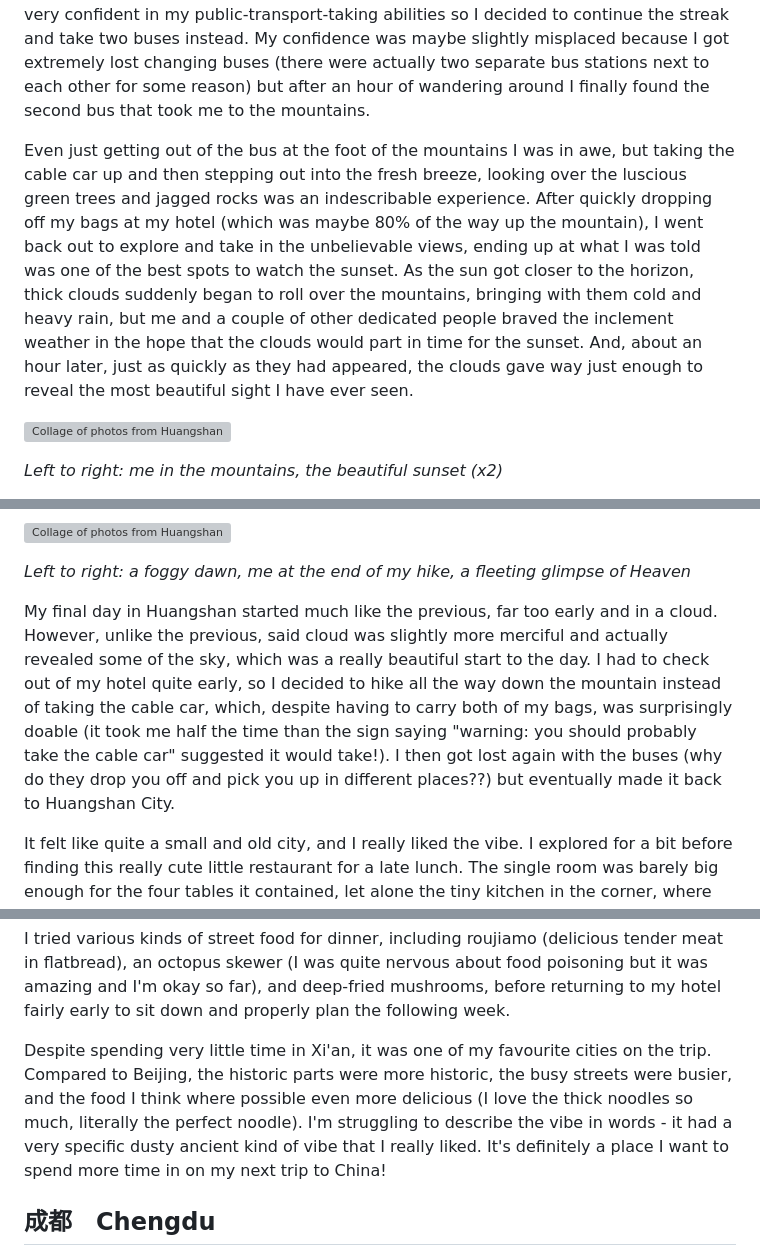
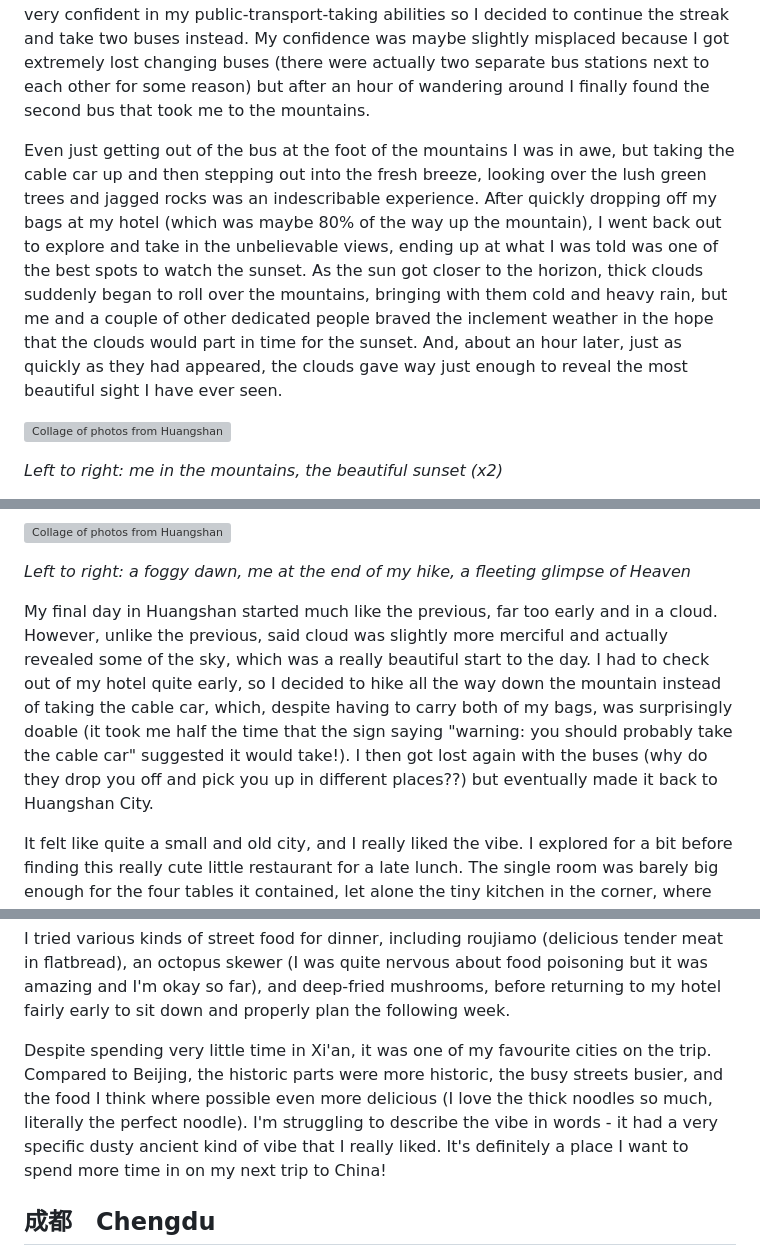
Before and after one commit to w-henderson/Portfolio, a Markdown page: content/blog/china.md, 3 parts joined by grey strips. GitHub-like rendering; grey boxes are pictures that could not be loaded.

```diff
--- a/content/blog/china.md
+++ b/content/blog/china.md
@@ -51,7 +51,7 @@ Shanghai was the perfect place to start my trip. In many ways it felt like a gen
 
 After seeing the huge city of Shanghai, I ventured inland by way of high-speed rail for a complete change of scenery: Huangshan, the Yellow Mountains. Taking the train in China is a completely different experience to that in the UK - you have to go through security, check in, and show your passport a bunch of times, but the train was perfectly on time, very comfortable, and relatively cheap too. My original plan was to take a taxi from the nearest train station into the mountains, but my success with the train left me feeling very confident in my public-transport-taking abilities so I decided to continue the streak and take two buses instead. My confidence was maybe slightly misplaced because I got extremely lost changing buses (there were actually two separate bus stations next to each other for some reason) but after an hour of wandering around I finally found the second bus that took me to the mountains.
 
-Even just getting out of the bus at the foot of the mountains I was in awe, but taking the cable car up and then stepping out into the fresh breeze, looking over the luscious green trees and jagged rocks was an indescribable experience. After quickly dropping off my bags at my hotel (which was maybe 80% of the way up the mountain), I went back out to explore and take in the unbelievable views, ending up at what I was told was one of the best spots to watch the sunset. As the sun got closer to the horizon, thick clouds suddenly began to roll over the mountains, bringing with them cold and heavy rain, but me and a couple of other dedicated people braved the inclement weather in the hope that the clouds would part in time for the sunset. And, about an hour later, just as quickly as they had appeared, the clouds gave way just enough to reveal the most beautiful sight I have ever seen.
+Even just getting out of the bus at the foot of the mountains I was in awe, but taking the cable car up and then stepping out into the fresh breeze, looking over the lush green trees and jagged rocks was an indescribable experience. After quickly dropping off my bags at my hotel (which was maybe 80% of the way up the mountain), I went back out to explore and take in the unbelievable views, ending up at what I was told was one of the best spots to watch the sunset. As the sun got closer to the horizon, thick clouds suddenly began to roll over the mountains, bringing with them cold and heavy rain, but me and a couple of other dedicated people braved the inclement weather in the hope that the clouds would part in time for the sunset. And, about an hour later, just as quickly as they had appeared, the clouds gave way just enough to reveal the most beautiful sight I have ever seen.
 
 ![Collage of photos from Huangshan](/images/blog_images/china_huangshan_1.jpg)
 
@@ -65,7 +65,7 @@ I set my alarm for 4:30am the following morning in the hope that the clouds woul
 
 *Left to right: a foggy dawn, me at the end of my hike, a fleeting glimpse of Heaven*
 
-My final day in Huangshan started much like the previous, far too early and in a cloud. However, unlike the previous, said cloud was slightly more merciful and actually revealed some of the sky, which was a really beautiful start to the day. I had to check out of my hotel quite early, so I decided to hike all the way down the mountain instead of taking the cable car, which, despite having to carry both of my bags, was surprisingly doable (it took me half the time than the sign saying "warning: you should probably take the cable car" suggested it would take!). I then got lost again with the buses (why do they drop you off and pick you up in different places??) but eventually made it back to Huangshan City.
+My final day in Huangshan started much like the previous, far too early and in a cloud. However, unlike the previous, said cloud was slightly more merciful and actually revealed some of the sky, which was a really beautiful start to the day. I had to check out of my hotel quite early, so I decided to hike all the way down the mountain instead of taking the cable car, which, despite having to carry both of my bags, was surprisingly doable (it took me half the time that the sign saying "warning: you should probably take the cable car" suggested it would take!). I then got lost again with the buses (why do they drop you off and pick you up in different places??) but eventually made it back to Huangshan City.
 
 It felt like quite a small and old city, and I really liked the vibe. I explored for a bit before finding this really cute little restaurant for a late lunch. The single room was barely big enough for the four tables it contained, let alone the tiny kitchen in the corner, where this really kind old lady prepared all the food (alongside doing every other role in the restaurant too). My Chinese was just about sufficient to order this local noodle soup dish, and I wish I had understood all the stuff she told me about it, but what I can say is that it was absolutely delicious.
 
@@ -151,7 +151,7 @@ It was also my hottest day yet in China at 42 degrees with the brightest sunshin
 
 I tried various kinds of street food for dinner, including <span data-tooltip="肉夹馍">roujiamo</span> (delicious tender meat in flatbread), an octopus skewer (I was quite nervous about food poisoning but it was amazing and I'm okay so far), and deep-fried mushrooms, before returning to my hotel fairly early to sit down and properly plan the following week.
 
-Despite spending very little time in Xi'an, it was one of my favourite cities on the trip. Compared to Beijing, the historic parts were more historic, the busy streets were busier, and the food I think where possible even more delicious (I love the thick noodles so much, literally the perfect noodle). I'm struggling to describe the vibe in words - it had a very specific dusty ancient kind of vibe that I really liked. It's definitely a place I want to spend more time in on my next trip to China!
+Despite spending very little time in Xi'an, it was one of my favourite cities on the trip. Compared to Beijing, the historic parts were more historic, the busy streets busier, and the food I think where possible even more delicious (I love the thick noodles so much, literally the perfect noodle). I'm struggling to describe the vibe in words - it had a very specific dusty ancient kind of vibe that I really liked. It's definitely a place I want to spend more time in on my next trip to China!
 
 ## 成都 Chengdu
 
```
Also changed, not shown: other parts of content/blog/china.md (+4 -4 lines).
